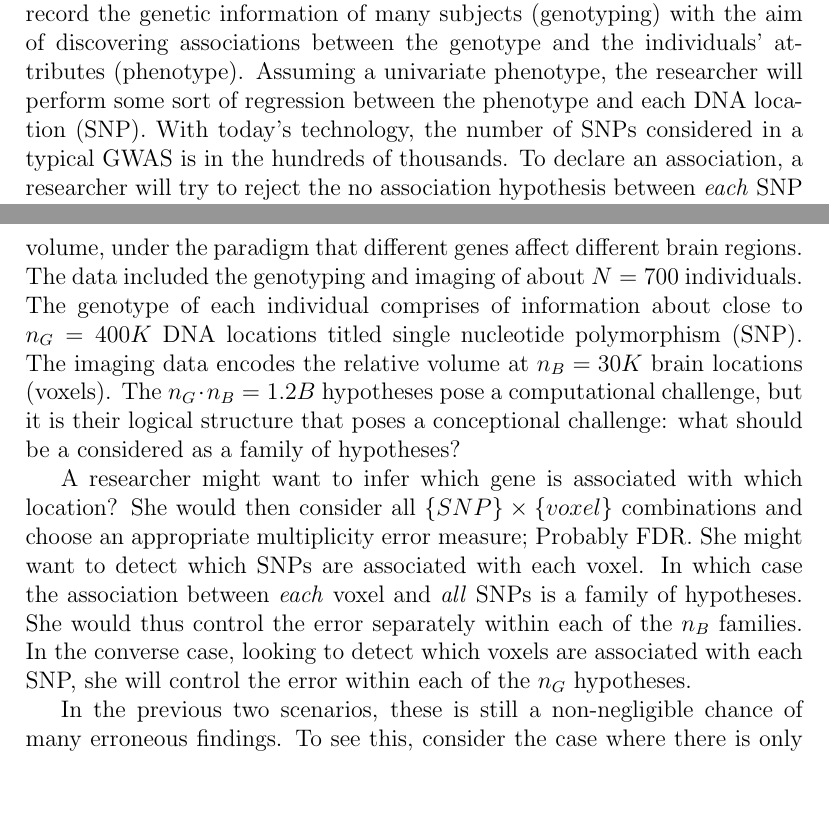
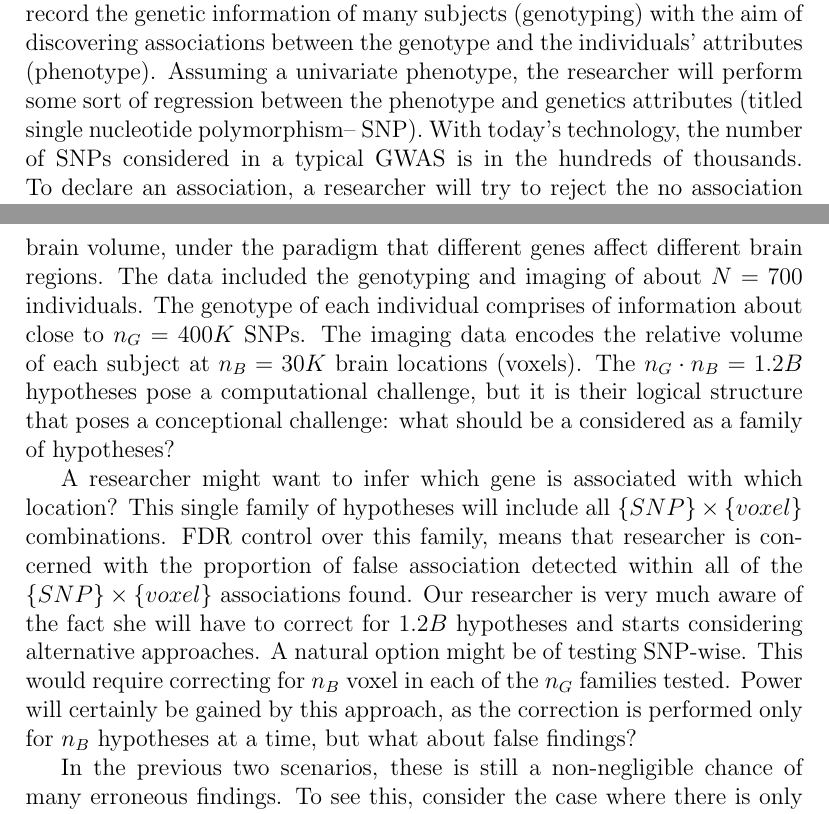
Before and after one commit to johnros/PractitionerGuidetoMultiplicity, a LaTeX document (PractitionersGuidetoMultiplicity.tex): two parts of pages 5 and 6 of 11, joined at a grey line, cut so that both start at the same text, the shorter picture padded with empty space. Compiled offline with pdfLaTeX.

Commit message:
routine commit before merging

```diff
--- a/PractitionersGuidetoMultiplicity.tex
+++ b/PractitionersGuidetoMultiplicity.tex
@@ -107,19 +107,16 @@ In the aim of finding ``active'' locations, the researcher will want to test the
 
 
 \subsection{Genome Wide Association Studies}
-In a typical Genome Wide Association Study (GWAS) the geneticist will record the genetic information of many subjects (genotyping) with the aim of discovering associations between the genotype and the individuals' attributes (phenotype). Assuming a univariate phenotype, the researcher will perform some sort of regression between the phenotype and each DNA location (SNP). With today’s technology, the number of SNPs considered in a typical GWAS is in the hundreds of thousands. To declare an association, a researcher will try to reject the no association hypothesis between \emph{each} SNP and the phenotype, leading to the simultaneous testing of several hundreds of thousands of hypotheses. Since the researcher does not concern himself with the making of a mistake, as long as other associations discovered as true, he will choose FDR control. Probably using the Benjamini-Hochberg procedure.
+In a typical Genome Wide Association Study (GWAS) the geneticist will record the genetic information of many subjects (genotyping) with the aim of discovering associations between the genotype and the individuals' attributes (phenotype). Assuming a univariate phenotype, the researcher will perform some sort of regression between the phenotype and genetics attributes (titled single nucleotide polymorphism-- SNP). With today's technology, the number of SNPs considered in a typical GWAS is in the hundreds of thousands. To declare an association, a researcher will try to reject the no association hypothesis between \emph{each} SNP and the phenotype, leading to the simultaneous testing of several hundreds of thousands of hypotheses. Since the researcher does not concern himself with the making of a mistake, as long as other associations discovered as true, he will choose FDR control. Probably using the Benjamini-Hochberg procedure.
 
 
 % Is another FWER example needed? Maybe ANOVA? Examples from Donoho & Jin 2004?
 
 
 \subsection{\label{eg:imaging_genetics}Imaging Genetics}
-The field of imaging genetics, aims at finding the genetic attributes associates with phenotypes derived from medical imaging. In a pioneering study, \citet{stein_voxelwise_2010} set out to find the genetic variation associated with local brain volume, under the paradigm that different genes affect different brain regions. The data included the genotyping and imaging of about $N=700$ individuals. The genotype of each individual comprises of information about close to $n_G=400K$ DNA locations titled single nucleotide polymorphism (SNP). The imaging data encodes the relative volume at $n_B=30K$ brain locations (voxels). The $n_G \cdot n_B=1.2B$ hypotheses pose a computational challenge, but it is their logical structure that poses a conceptional challenge: what should be a considered as a family of hypotheses?
+The field of imaging genetics, aims at finding the genetic attributes associates with phenotypes derived from medical imaging. In a pioneering study, \citet{stein_voxelwise_2010} set out to find the genetic variation associated with local brain volume, under the paradigm that different genes affect different brain regions. The data included the genotyping and imaging of about $N=700$ individuals. The genotype of each individual comprises of information about close to $n_G=400K$ SNPs. The imaging data encodes the relative volume of each subject at $n_B=30K$ brain locations (voxels). The $n_G \cdot n_B=1.2B$ hypotheses pose a computational challenge, but it is their logical structure that poses a conceptional challenge: what should be a considered as a family of hypotheses?
 
-A researcher might want to infer which gene is associated with which location? She would then consider all $\{SNP\} \times \{voxel\}$ combinations and choose an appropriate multiplicity error measure; Probably FDR.
-She might want to detect which SNPs are associated with each voxel. In which case the association between \emph{each} voxel and \emph{all} SNPs is a family of hypotheses. She would thus control the error separately within each of the $n_B$ families.
-In the converse case, looking to detect which voxels are associated with each SNP, she will control the error within each of the $n_G$ hypotheses.
-
+A researcher might want to infer which gene is associated with which location? This single family of hypotheses will include all $\{SNP\} \times \{voxel\}$ combinations. FDR control over this family, means that researcher is concerned with the proportion of false association detected within all of the $\{SNP\} \times \{voxel\}$ associations found. Our researcher is very much aware of the fact she will have to correct for $1.2B$ hypotheses and starts considering alternative approaches. A natural option might be of testing SNP-wise. This would require correcting for $n_B$ voxel in each of the $n_G$  families tested. Power will certainly be gained by this approach, as the correction is performed only for $n_B$ hypotheses at a time, but what about false findings?
 
 In the previous two scenarios, these is still a non-negligible chance of many erroneous findings. To see this, consider the case where there is only one voxel: this case amounts to $n_G$ level $\alpha$ hypothesis tests which is this initial multiplicity problem. Indeed, attention has to be given to the number of families being tested.
 
```
